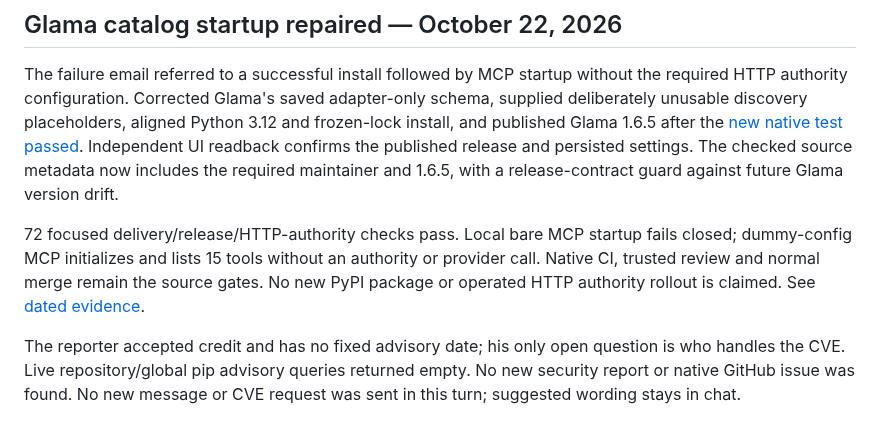
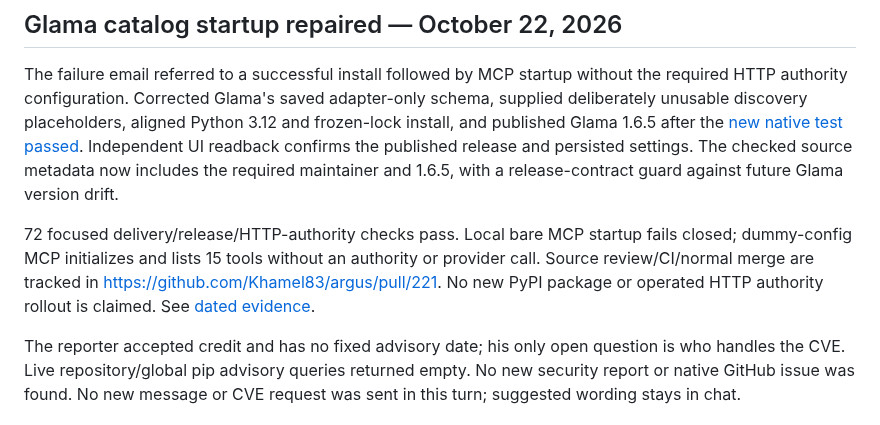
Before and after one commit to Khamel83/argus, a Markdown page: CONTEXT.md, the part around the change. GitHub-like rendering.

```diff
--- a/CONTEXT.md
+++ b/CONTEXT.md
@@ -11,8 +11,8 @@ with a release-contract guard against future Glama version drift.
 
 72 focused delivery/release/HTTP-authority checks pass. Local bare MCP startup
 fails closed; dummy-config MCP initializes and lists 15 tools without an authority
-or provider call. Native CI, trusted review and normal merge remain the source
-gates. No new PyPI package or operated HTTP authority rollout is claimed.
+or provider call. Source review/CI/normal merge are tracked in
+https://github.com/Khamel83/argus/pull/221. No new PyPI package or operated HTTP authority rollout is claimed.
 See [dated evidence](docs/evidence/2026-10-22-glama-startup-repair.md).
 
 The reporter accepted credit and has no fixed advisory date; his only open
```
Also changed, not shown: HANDOFF.md (+4 -2 lines), TODO.md (+1 -2 lines).
